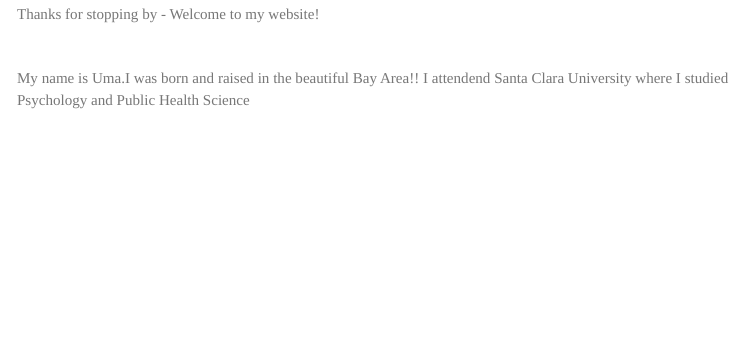
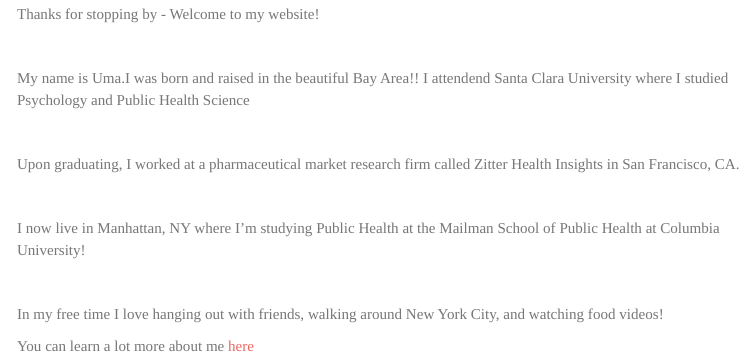
Before and after one commit to unp2000/umapalani.github.io, an R Markdown document (index.Rmd): the page in a window 1100 px wide, from 100 px down. The pictures show the output file index.html that the author committed with the source, opened offline; menus at the side of the page are left out.

Commit message:
adding more information about me

```diff
--- a/index.Rmd
+++ b/index.Rmd
@@ -15,3 +15,18 @@ $~$
 
 My name is Uma.I was born and raised in the beautiful Bay Area!! I attendend
 Santa Clara University where I studied Psychology and Public Health Science
+
+$~$
+
+Upon graduating, I worked at a pharmaceutical market research firm called Zitter Health Insights in San Francisco, CA.
+
+$~$
+
+I now live in Manhattan, NY where I'm studying Public Health at the Mailman School of Public Health at Columbia University!
+
+$~$
+
+In my free time I love hanging out with friends, walking around New York City, and watching food videos!
+
+
+You can learn a lot more about me [here](aboutme.html)
```
Also changed, not shown: index.html.
